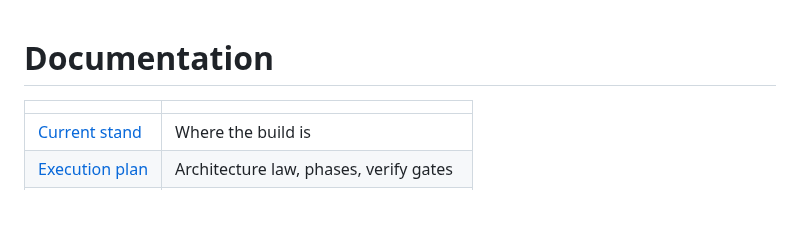
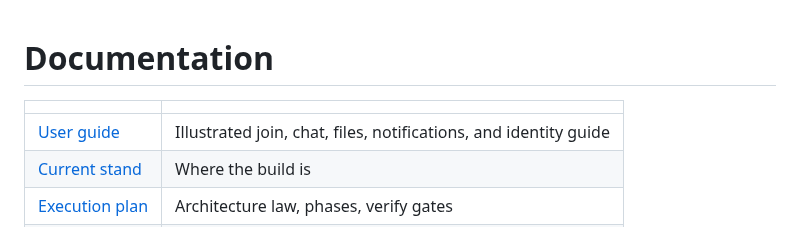
Before and after one commit to HANCORE-linux/OmaQ, a Markdown page: docs/README.md, the part around the change. Drawn GitHub-style; blank space fills up the shorter version.

Commit message:
docs: add illustrated OmaQ user guide

```diff
--- a/docs/README.md
+++ b/docs/README.md
@@ -2,6 +2,7 @@
 
 | | |
 |---|---|
+| [User guide](USER-GUIDE.md) | Illustrated join, chat, files, notifications, and identity guide |
 | [Current stand](STAND.md) | Where the build is |
 | [Execution plan](PLAN.md) | Architecture law, phases, verify gates |
 | [Stage notes](stages/README.md) | One file per finished phase |
```
Also changed, not shown: README.md (+1 -1 lines), docs/USER-GUIDE.md (added, +76 -0 lines), docs/images/01-join-and-accept.png (added), docs/images/02-open-chat.png (added), docs/images/03-chat-controls.png (added), docs/images/04-files.png (added), docs/images/05-notifications.png (added), docs/images/06-protect-identity.png (added).
